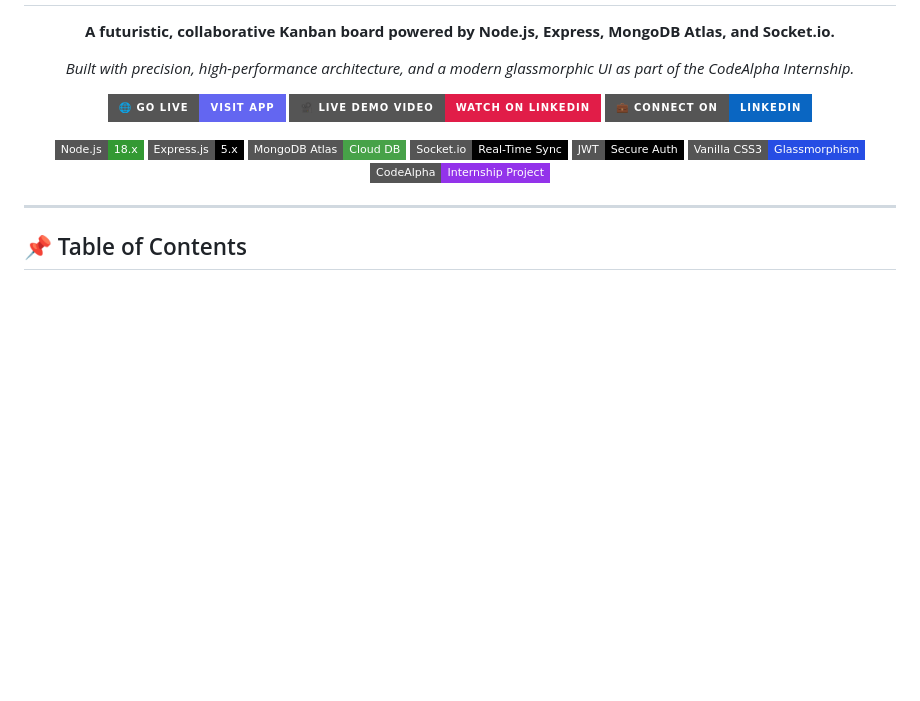
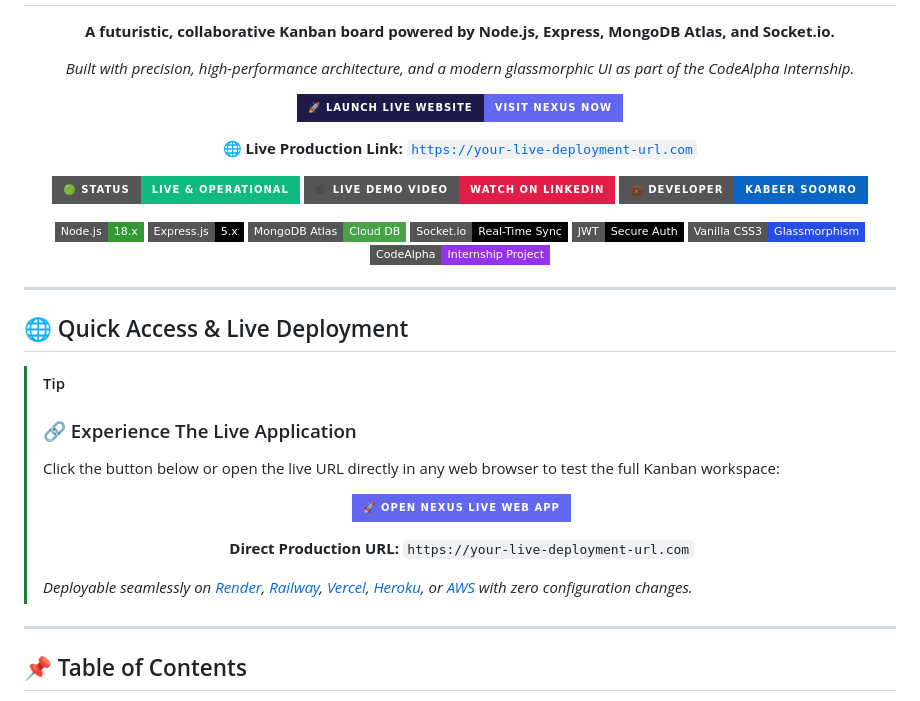
Before and after one commit to KabirSoomro/CodeAlpha_Nexus, a Markdown page: README.md, the part around the change. Rendered like a GitHub page; badges without logos; blank space fills up the shorter version.

Commit message:
Update README with prominent top Live Web App launch button and deployment section

```diff
--- a/README.md
+++ b/README.md
@@ -8,16 +8,29 @@
     <i>Built with precision, high-performance architecture, and a modern glassmorphic UI as part of the CodeAlpha Internship.</i>
   </p>
 
+  <!-- ============================================== -->
+  <!-- 🚀 PROMINENT HERO CTA: LIVE WEB APP ACCESS     -->
+  <!-- ============================================== -->
+  <p align="center">
+    <a href="https://your-live-deployment-url.com" target="_blank">
+      <img src="https://img.shields.io/badge/🚀_LAUNCH_LIVE_WEBSITE-VISIT_NEXUS_NOW-6366F1?style=for-the-badge&logo=rocket&logoColor=white&labelColor=1E1B4B" height="48" alt="Launch Live App" />
+    </a>
+  </p>
+
+  <p align="center">
+    <b>🌐 Live Production Link:</b> <a href="https://your-live-deployment-url.com" target="_blank"><code>https://your-live-deployment-url.com</code></a>
+  </p>
+
   <!-- Action Badges / Quick Links -->
   <p align="center">
     <a href="https://your-live-deployment-url.com" target="_blank">
-      <img src="https://img.shields.io/badge/🌐_Go_Live-Visit_App-6366F1?style=for-the-badge&logo=googlechrome&logoColor=white" alt="Go Live Badge" />
+      <img src="https://img.shields.io/badge/🟢_Status-Live_&_Operational-10B981?style=for-the-badge&logo=statuspage&logoColor=white" alt="Live Status" />
     </a>
     <a href="https://www.linkedin.com/posts/your-linkedin-video-link" target="_blank">
       <img src="https://img.shields.io/badge/🎥_Live_Demo_Video-Watch_on_LinkedIn-E11D48?style=for-the-badge&logo=youtube&logoColor=white" alt="Live Demo Video Badge" />
     </a>
     <a href="https://www.linkedin.com/in/kabeersoomro" target="_blank">
-      <img src="https://img.shields.io/badge/💼_Connect_on-LinkedIn-0A66C2?style=for-the-badge&logo=linkedin&logoColor=white" alt="LinkedIn Profile Badge" />
+      <img src="https://img.shields.io/badge/💼_Developer-Kabeer_Soomro-0A66C2?style=for-the-badge&logo=linkedin&logoColor=white" alt="LinkedIn Profile Badge" />
     </a>
   </p>
 
@@ -33,6 +46,23 @@
   </p>
 
 </div>
+
+---
+
+## 🌐 Quick Access & Live Deployment
+
+> [!TIP]
+> ### 🔗 Experience The Live Application
+> Click the button below or open the live URL directly in any web browser to test the full Kanban workspace:
+>
+> <div align="center">
+>
+> [![Launch Nexus Live App](https://img.shields.io/badge/🚀_Open_Nexus_Live_Web_App-6366F1?style=for-the-badge&logo=googlechrome&logoColor=white)](https://your-live-deployment-url.com)
+>
+> **Direct Production URL:** `https://your-live-deployment-url.com`
+> </div>
+>
+> *Deployable seamlessly on [Render](https://render.com/), [Railway](https://railway.app/), [Vercel](https://vercel.com/), [Heroku](https://www.heroku.com/), or [AWS](https://aws.amazon.com/) with zero configuration changes.*
 
 ---
 
```
